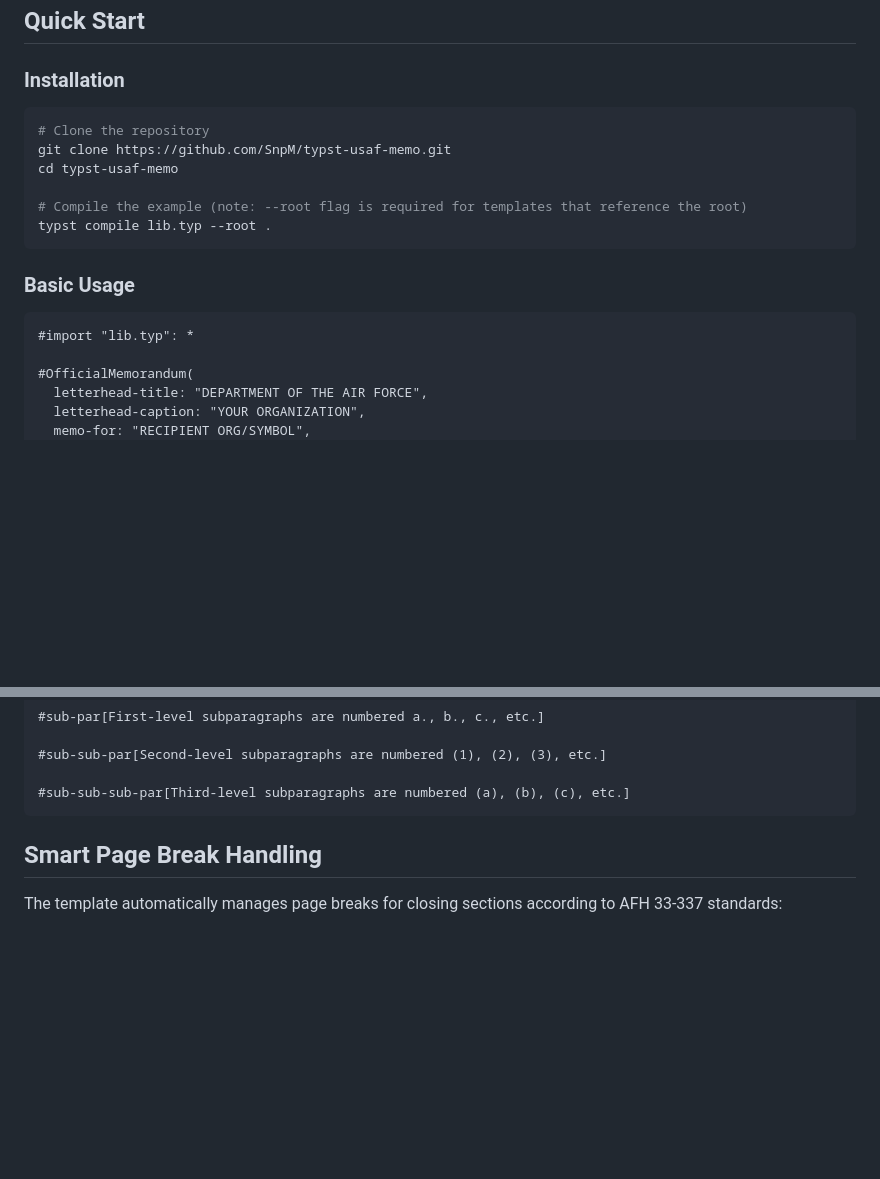
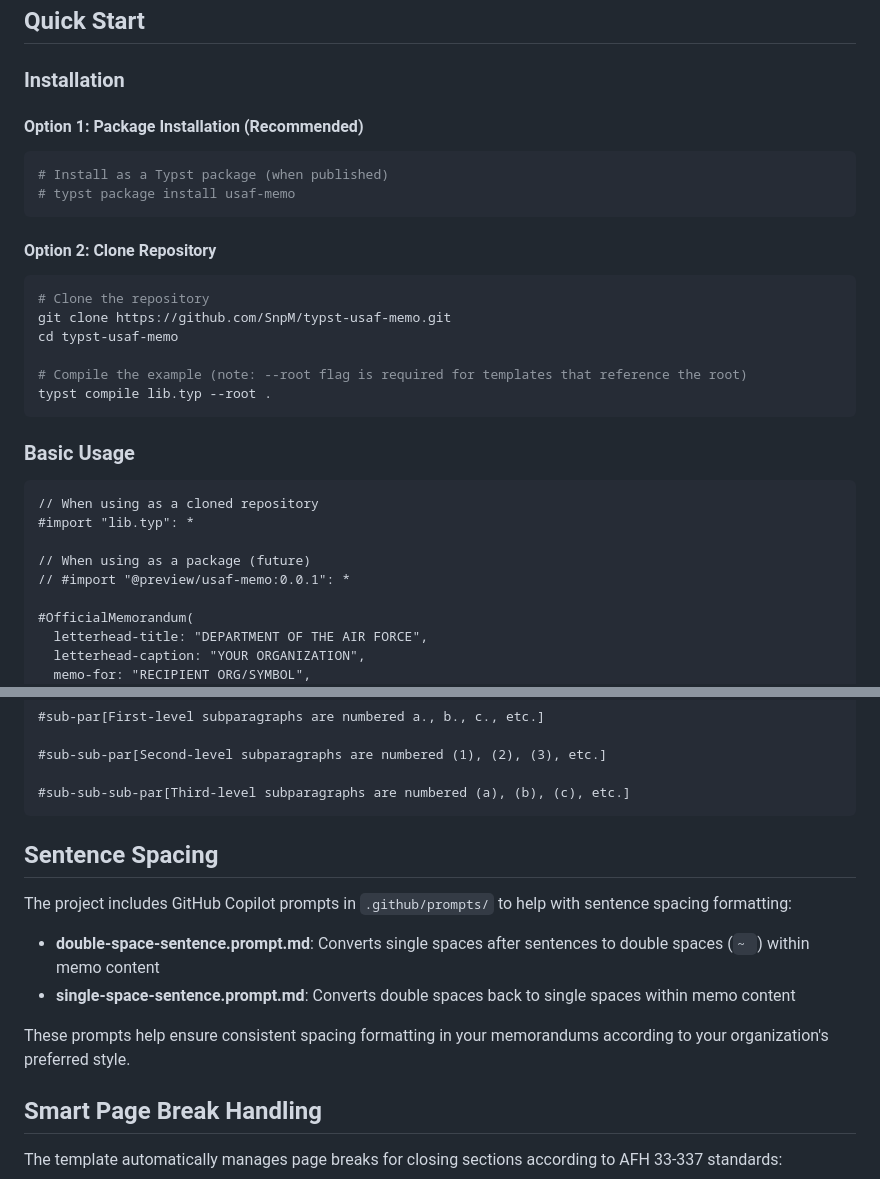
Before and after one commit to nibsbin/tonguetoquill-usaf-memo, a Markdown page: README.md, 2 parts joined by grey strips. GitHub-like rendering; blank space fills up the shorter version.

````diff
--- a/README.md
+++ b/README.md
@@ -17,6 +17,13 @@ A comprehensive Typst template for creating official United States Air Force mem
 
 ### Installation
 
+#### Option 1: Package Installation (Recommended)
+```bash
+# Install as a Typst package (when published)
+# typst package install usaf-memo
+```
+
+#### Option 2: Clone Repository
 ```bash
 # Clone the repository
 git clone https://github.com/SnpM/typst-usaf-memo.git
@@ -29,7 +36,11 @@ typst compile lib.typ --root .
 ### Basic Usage
 
 ```typst
+// When using as a cloned repository
 #import "lib.typ": *
+
+// When using as a package (future)
+// #import "@preview/usaf-memo:0.0.1": *
 
 #OfficialMemorandum(
   letterhead-title: "DEPARTMENT OF THE AIR FORCE",
@@ -110,6 +123,15 @@ Another regular paragraph.
 
 #sub-sub-sub-par[Third-level subparagraphs are numbered (a), (b), (c), etc.]
 ```
+
+## Sentence Spacing
+
+The project includes GitHub Copilot prompts in `.github/prompts/` to help with sentence spacing formatting:
+
+- **double-space-sentence.prompt.md**: Converts single spaces after sentences to double spaces (`~ `) within memo content
+- **single-space-sentence.prompt.md**: Converts double spaces back to single spaces within memo content
+
+These prompts help ensure consistent spacing formatting in your memorandums according to your organization's preferred style.
 
 ## Smart Page Break Handling
 
````
Also changed, not shown: other parts of README.md (+22 -9 lines).
